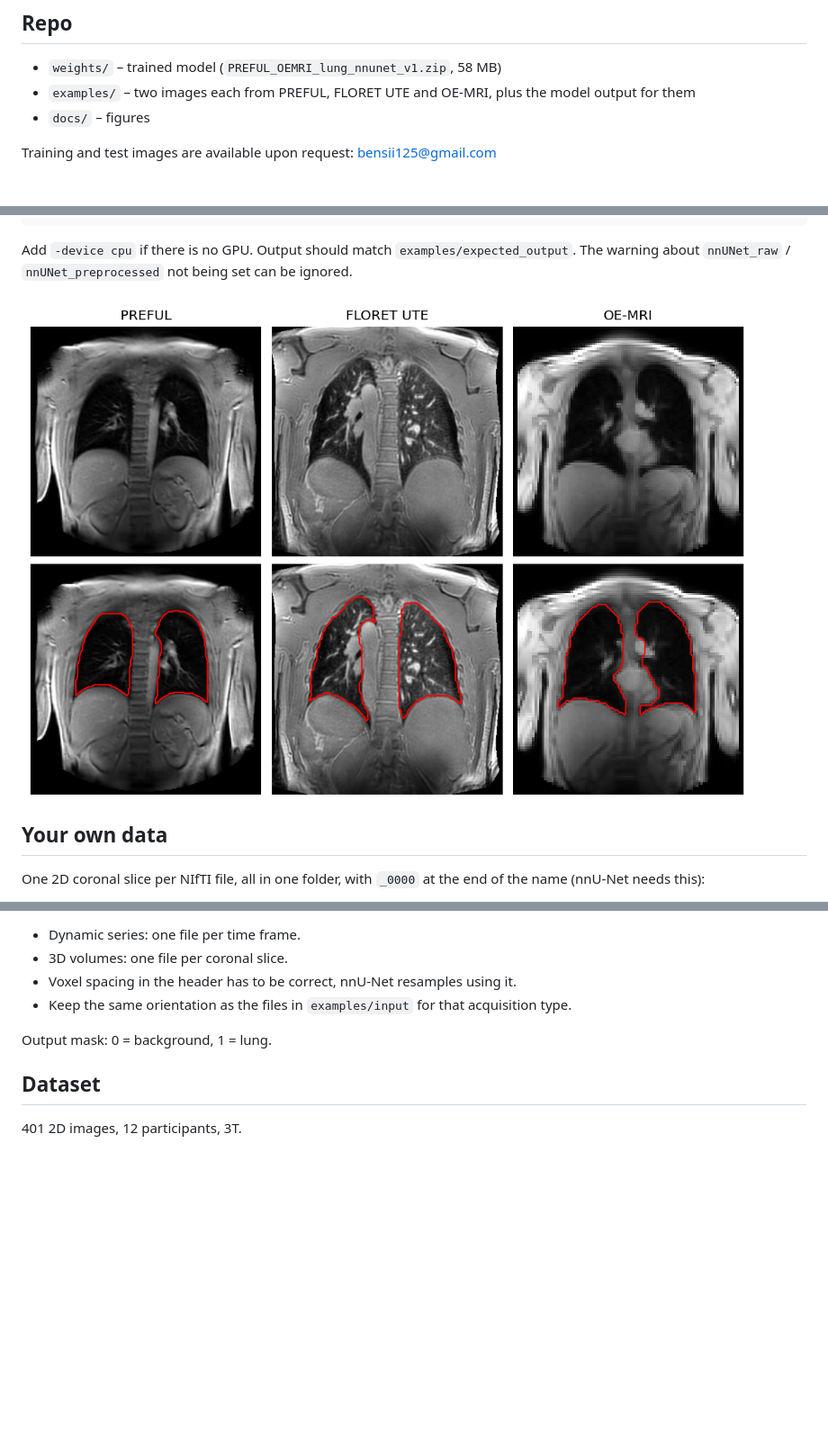
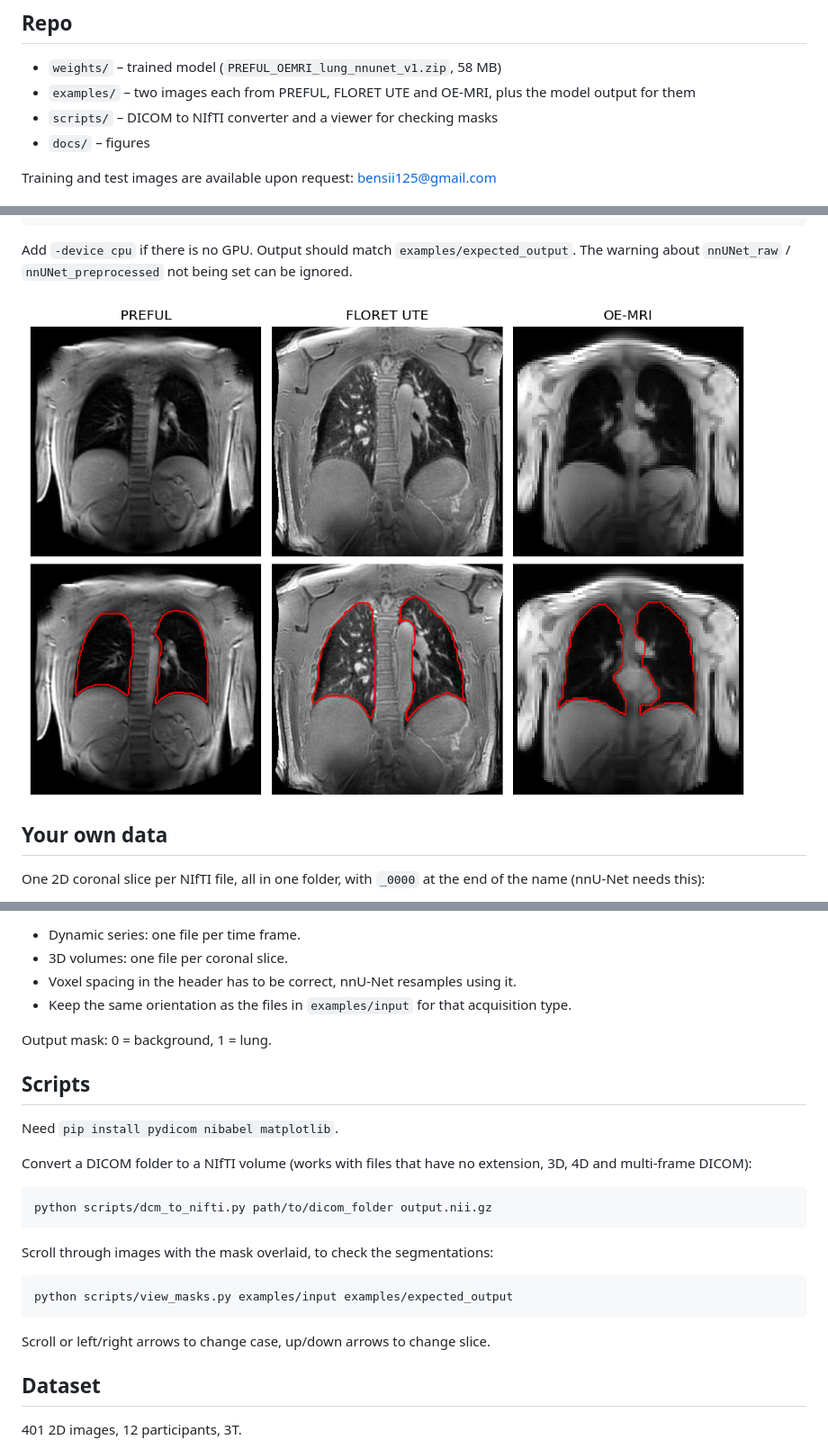
Before and after one commit to bensii8511/Dynamic-Lung-Segmentation-nnU-Net, a Markdown page: README.md, 3 parts joined by grey strips. Shown at 90% size. GitHub-like rendering; pictures changed too: docs/examples.png; blank space fills up the shorter version.

Commit message:
Add conversion and viewer scripts, fix FLORET orientation in example figure

````diff
--- a/README.md
+++ b/README.md
@@ -10,6 +10,7 @@ Masks were manually refined using an annotation protocol developed with two thor
 
 - `weights/` – trained model (`PREFUL_OEMRI_lung_nnunet_v1.zip`, 58 MB)
 - `examples/` – two images each from PREFUL, FLORET UTE and OE-MRI, plus the model output for them
+- `scripts/` – DICOM to NIfTI converter and a viewer for checking masks
 - `docs/` – figures
 
 Training and test images are available upon request: bensii125@gmail.com
@@ -82,6 +83,24 @@ subject01_frame002_0000.nii.gz
 
 Output mask: 0 = background, 1 = lung.
 
+## Scripts
+
+Need `pip install pydicom nibabel matplotlib`.
+
+Convert a DICOM folder to a NIfTI volume (works with files that have no extension, 3D, 4D and multi-frame DICOM):
+
+```bash
+python scripts/dcm_to_nifti.py path/to/dicom_folder output.nii.gz
+```
+
+Scroll through images with the mask overlaid, to check the segmentations:
+
+```bash
+python scripts/view_masks.py examples/input examples/expected_output
+```
+
+Scroll or left/right arrows to change case, up/down arrows to change slice.
+
 ## Dataset
 
 401 2D images, 12 participants, 3T.
````
Also changed, not shown: 2 other files.
